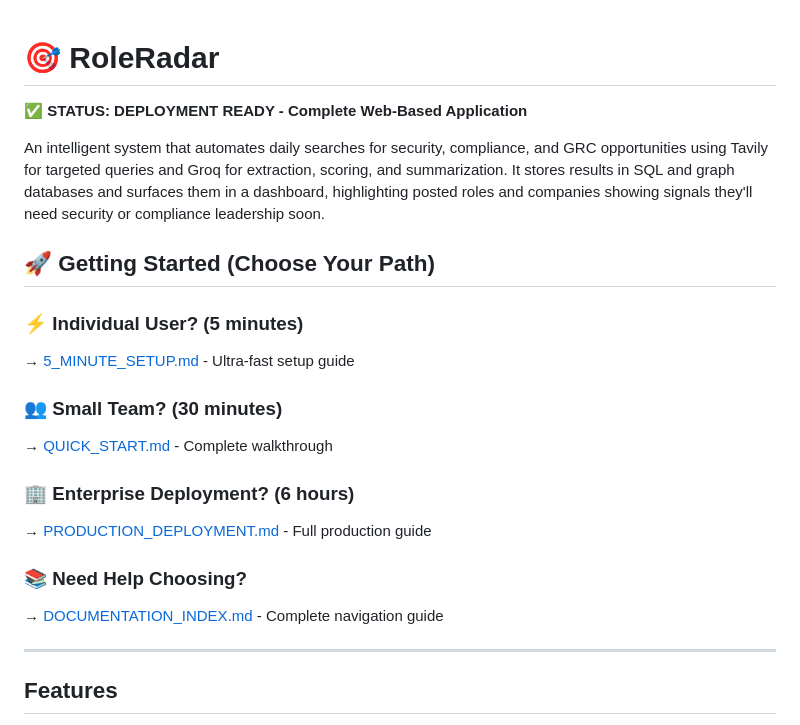
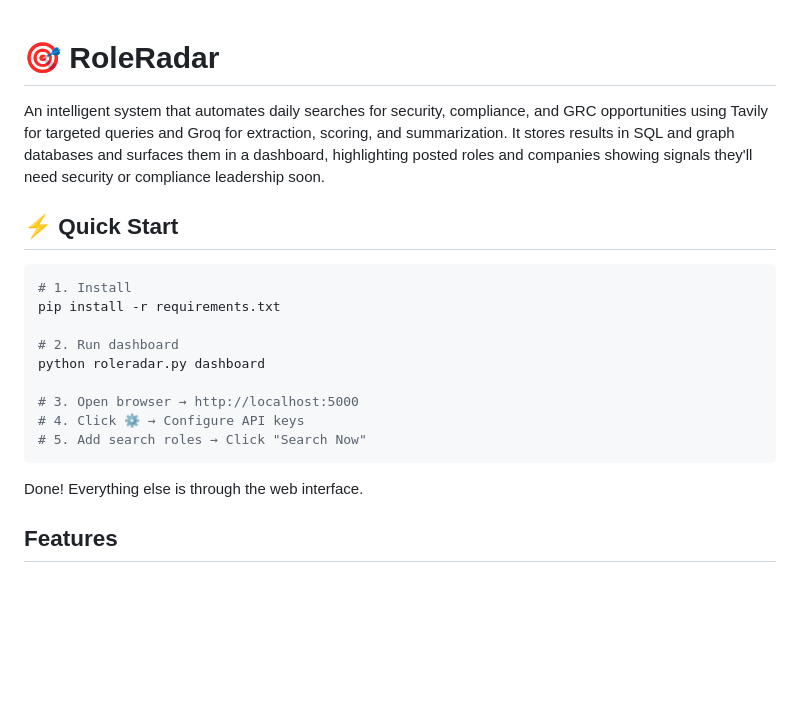
Before and after one commit to tescolopio/roleradar, a Markdown page: README.md, the part around the change. GitHub-like rendering; blank space fills up the shorter version.

Commit message:
docs: Simplify README with quick start instructions

````diff
--- a/README.md
+++ b/README.md
@@ -1,24 +1,22 @@
 # 🎯 RoleRadar
-
-**✅ STATUS: DEPLOYMENT READY - Complete Web-Based Application**
 
 An intelligent system that automates daily searches for security, compliance, and GRC opportunities using Tavily for targeted queries and Groq for extraction, scoring, and summarization. It stores results in SQL and graph databases and surfaces them in a dashboard, highlighting posted roles and companies showing signals they'll need security or compliance leadership soon.
 
-## 🚀 Getting Started (Choose Your Path)
+## ⚡ Quick Start
 
-### ⚡ **Individual User? (5 minutes)**
-→ [5_MINUTE_SETUP.md](5_MINUTE_SETUP.md) - Ultra-fast setup guide
+```bash
+# 1. Install
+pip install -r requirements.txt
 
-### 👥 **Small Team? (30 minutes)**
-→ [QUICK_START.md](QUICK_START.md) - Complete walkthrough
+# 2. Run dashboard
+python roleradar.py dashboard
 
-### 🏢 **Enterprise Deployment? (6 hours)**
-→ [PRODUCTION_DEPLOYMENT.md](PRODUCTION_DEPLOYMENT.md) - Full production guide
+# 3. Open browser → http://localhost:5000
+# 4. Click ⚙️ → Configure API keys
+# 5. Add search roles → Click "Search Now"
+```
 
-### 📚 **Need Help Choosing?**
-→ [DOCUMENTATION_INDEX.md](DOCUMENTATION_INDEX.md) - Complete navigation guide
-
----
+Done! Everything else is through the web interface.
 
 ## Features
 
````
